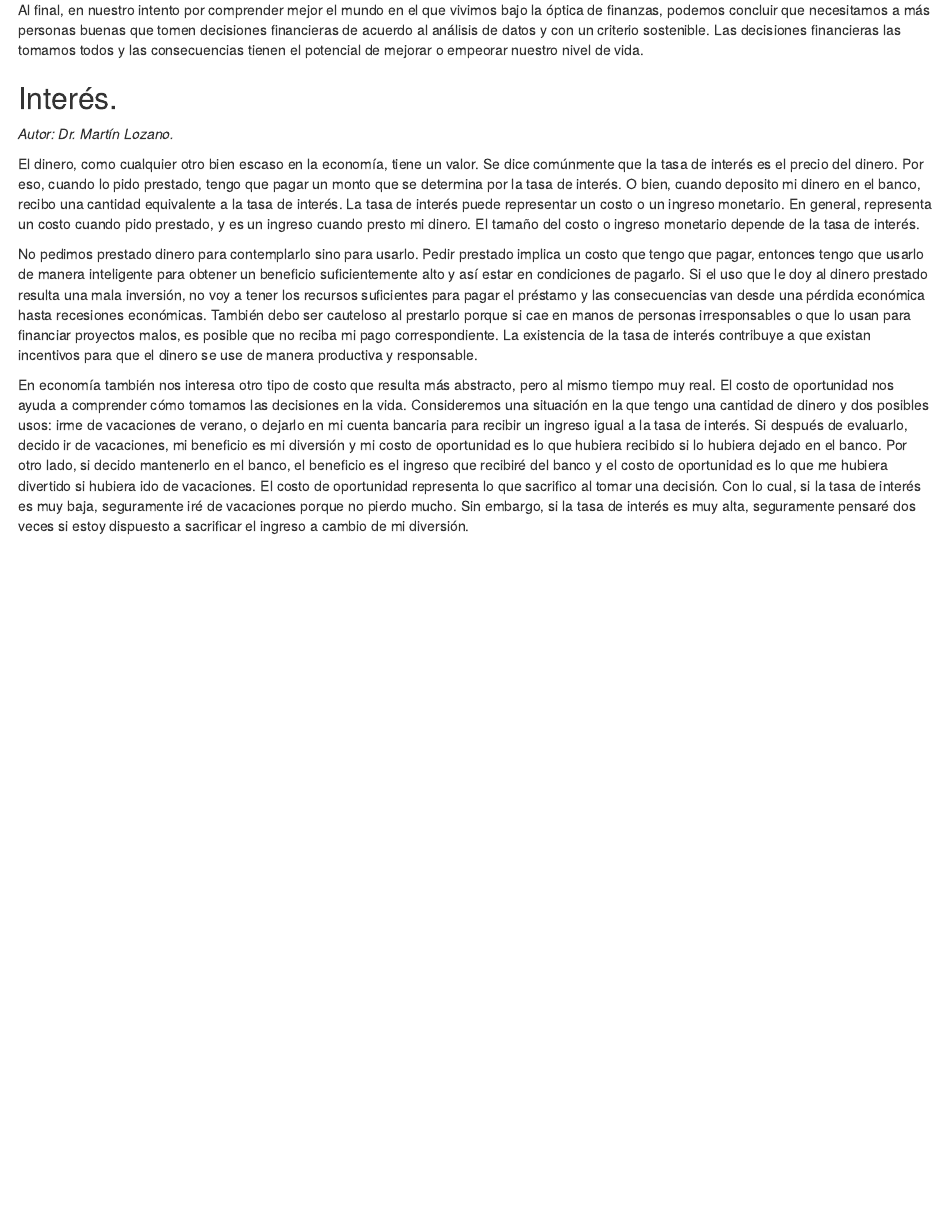
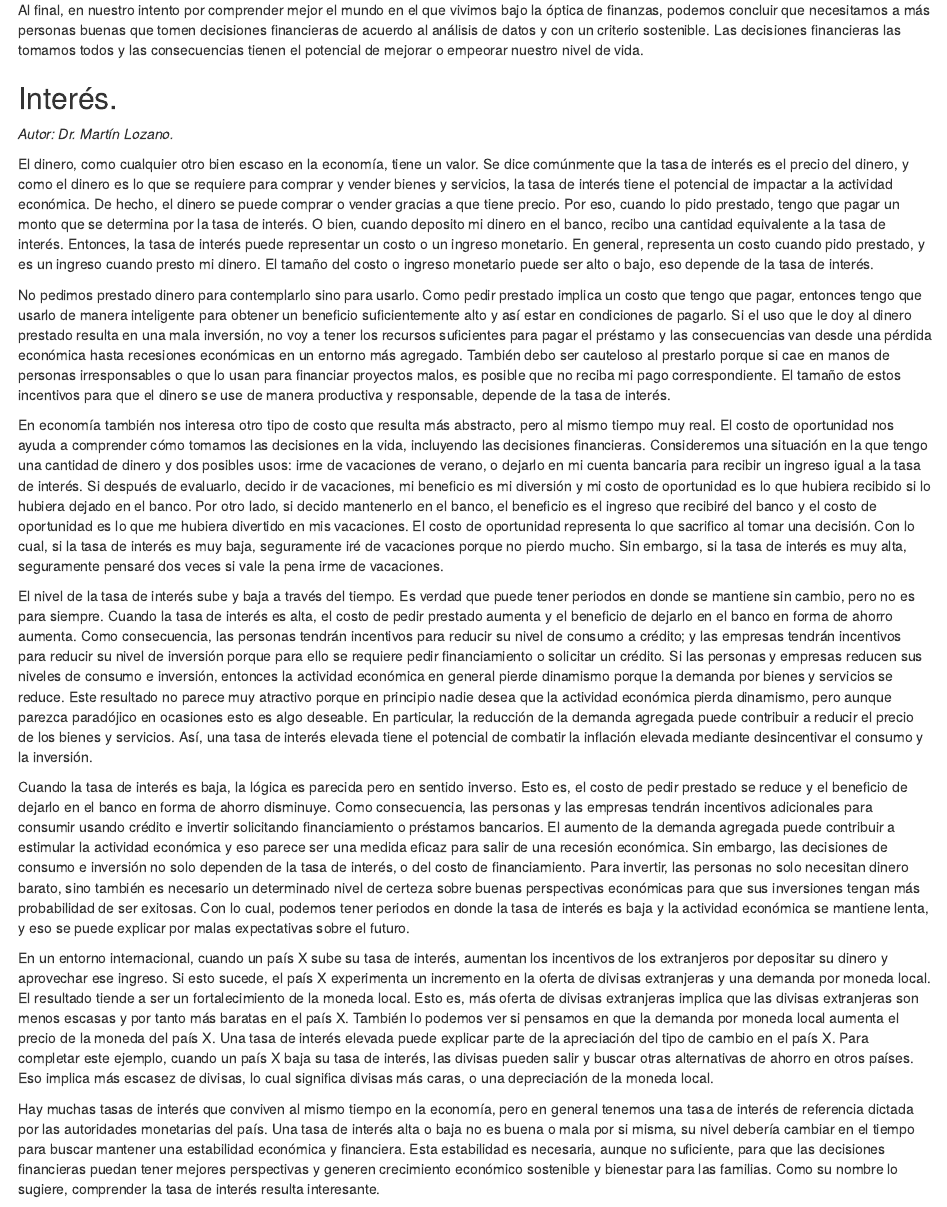
Before and after one commit to mlozanoqf/FCF, an R Markdown document (lecturas.rmd): the page in a window 1100 px wide, from 920 px down. Rendered offline with R 4.5, knitr and Pandoc, with nearby package versions.

Commit message:
lecturas

```diff
--- a/lecturas.rmd
+++ b/lecturas.rmd
@@ -26,8 +26,16 @@ Al final, en nuestro intento por comprender mejor el mundo en el que vivimos baj
 
 *Autor: Dr. Martín Lozano.*
 
-El dinero, como cualquier otro bien escaso en la economía, tiene un valor. Se dice comúnmente que la tasa de interés es el precio del dinero. Por eso, cuando lo pido prestado, tengo que pagar un monto que se determina por la tasa de interés. O bien, cuando deposito mi dinero en el banco, recibo una cantidad equivalente a la tasa de interés. La tasa de interés puede representar un costo o un ingreso monetario. En general, representa un costo cuando pido prestado, y es un ingreso cuando presto mi dinero. El tamaño del costo o ingreso monetario depende de la tasa de interés.
+El dinero, como cualquier otro bien escaso en la economía, tiene un valor. Se dice comúnmente que la tasa de interés es el precio del dinero, y como el dinero es lo que se requiere para comprar y vender bienes y servicios, la tasa de interés tiene el potencial de impactar a la actividad económica. De hecho, el dinero se puede comprar o vender gracias a que tiene precio. Por eso, cuando lo pido prestado, tengo que pagar un monto que se determina por la tasa de interés. O bien, cuando deposito mi dinero en el banco, recibo una cantidad equivalente a la tasa de interés. Entonces, la tasa de interés puede representar un costo o un ingreso monetario. En general, representa un costo cuando pido prestado, y es un ingreso cuando presto mi dinero. El tamaño del costo o ingreso monetario puede ser alto o bajo, eso depende de la tasa de interés.
 
-No pedimos prestado dinero para contemplarlo sino para usarlo. Pedir prestado implica un costo que tengo que pagar, entonces tengo que usarlo de manera inteligente para obtener un beneficio suficientemente alto y así estar en condiciones de pagarlo. Si el uso que le doy al dinero prestado resulta una mala inversión, no voy a tener los recursos suficientes para pagar el préstamo y las consecuencias van desde una pérdida económica hasta recesiones económicas. También debo ser cauteloso al prestarlo porque si cae en manos de personas irresponsables o que lo usan para financiar proyectos malos, es posible que no reciba mi pago correspondiente. La existencia de la tasa de interés contribuye a que existan incentivos para que el dinero se use de manera productiva y responsable.
+No pedimos prestado dinero para contemplarlo sino para usarlo. Como pedir prestado implica un costo que tengo que pagar, entonces tengo que usarlo de manera inteligente para obtener un beneficio suficientemente alto y así estar en condiciones de pagarlo. Si el uso que le doy al dinero prestado resulta en una mala inversión, no voy a tener los recursos suficientes para pagar el préstamo y las consecuencias van desde una pérdida económica hasta recesiones económicas en un entorno más agregado. También debo ser cauteloso al prestarlo porque si cae en manos de personas irresponsables o que lo usan para financiar proyectos malos, es posible que no reciba mi pago correspondiente. El tamaño de estos incentivos para que el dinero se use de manera productiva y responsable, depende de la tasa de interés.
 
-En economía también nos interesa otro tipo de costo que resulta más abstracto, pero al mismo tiempo muy real. El costo de oportunidad nos ayuda a comprender cómo tomamos las decisiones en la vida. Consideremos una situación en la que tengo una cantidad de dinero y dos posibles usos: irme de vacaciones de verano, o dejarlo en mi cuenta bancaria para recibir un ingreso igual a la tasa de interés. Si después de evaluarlo, decido ir de vacaciones, mi beneficio es mi diversión y mi costo de oportunidad es lo que hubiera recibido si lo hubiera dejado en el banco. Por otro lado, si decido mantenerlo en el banco, el beneficio es el ingreso que recibiré del banco y el costo de oportunidad es lo que me hubiera divertido si hubiera ido de vacaciones. El costo de oportunidad representa lo que sacrifico al tomar una decisión. Con lo cual, si la tasa de interés es muy baja, seguramente iré de vacaciones porque no pierdo mucho. Sin embargo, si la tasa de interés es muy alta, seguramente pensaré dos veces si estoy dispuesto a sacrificar el ingreso a cambio de mi diversión.
+En economía también nos interesa otro tipo de costo que resulta más abstracto, pero al mismo tiempo muy real. El costo de oportunidad nos ayuda a comprender cómo tomamos las decisiones en la vida, incluyendo las decisiones financieras. Consideremos una situación en la que tengo una cantidad de dinero y dos posibles usos: irme de vacaciones de verano, o dejarlo en mi cuenta bancaria para recibir un ingreso igual a la tasa de interés. Si después de evaluarlo, decido ir de vacaciones, mi beneficio es mi diversión y mi costo de oportunidad es lo que hubiera recibido si lo hubiera dejado en el banco. Por otro lado, si decido mantenerlo en el banco, el beneficio es el ingreso que recibiré del banco y el costo de oportunidad es lo que me hubiera divertido en mis vacaciones. El costo de oportunidad representa lo que sacrifico al tomar una decisión. Con lo cual, si la tasa de interés es muy baja, seguramente iré de vacaciones porque no pierdo mucho. Sin embargo, si la tasa de interés es muy alta, seguramente pensaré dos veces si vale la pena irme de vacaciones.
+
+El nivel de la tasa de interés sube y baja a través del tiempo. Es verdad que puede tener periodos en donde se mantiene sin cambio, pero no es para siempre. Cuando la tasa de interés es alta, el costo de pedir prestado aumenta y el beneficio de dejarlo en el banco en forma de ahorro aumenta. Como consecuencia, las personas tendrán incentivos para reducir su nivel de consumo a crédito; y las empresas tendrán incentivos para reducir su nivel de inversión porque para ello se requiere pedir financiamiento o solicitar un crédito. Si las personas y empresas reducen sus niveles de consumo e inversión, entonces la actividad económica en general pierde dinamismo porque la demanda por bienes y servicios se reduce. Este resultado no parece muy atractivo porque en principio nadie desea que la actividad económica pierda dinamismo, pero aunque parezca paradójico en ocasiones esto es algo deseable. En particular, la reducción de la demanda agregada puede contribuir a reducir el precio de los bienes y servicios. Así, una tasa de interés elevada tiene el potencial de combatir la inflación elevada mediante desincentivar el consumo y la inversión.
+
+Cuando la tasa de interés es baja, la lógica es parecida pero en sentido inverso. Esto es, el costo de pedir prestado se reduce y el beneficio de dejarlo en el banco en forma de ahorro disminuye. Como consecuencia, las personas y las empresas tendrán incentivos adicionales para consumir usando crédito e invertir solicitando financiamiento o préstamos bancarios. El aumento de la demanda agregada puede contribuir a estimular la actividad económica y eso parece ser una medida eficaz para salir de una recesión económica. Sin embargo, las decisiones de consumo e inversión no solo dependen de la tasa de interés, o del costo de financiamiento. Para invertir, las personas no solo necesitan dinero barato, sino también es necesario un determinado nivel de certeza sobre buenas perspectivas económicas para que sus inversiones tengan más probabilidad de ser exitosas. Con lo cual, podemos tener periodos en donde la tasa de interés es baja y la actividad económica se mantiene lenta, y eso se puede explicar por malas expectativas sobre el futuro.
+
+En un entorno internacional, cuando un país X sube su tasa de interés, aumentan los incentivos de los extranjeros por depositar su dinero y aprovechar ese ingreso. Si esto sucede, el país X experimenta un incremento en la oferta de divisas extranjeras y una demanda por moneda local. El resultado tiende a ser un fortalecimiento de la moneda local. Esto es, más oferta de divisas extranjeras implica que las divisas extranjeras son menos escasas y por tanto más baratas en el país X. También lo podemos ver si pensamos en que la demanda por moneda local aumenta el precio de la moneda del país X. Una tasa de interés elevada puede explicar parte de la apreciación del tipo de cambio en el país X. Para completar este ejemplo, cuando un país X baja su tasa de interés, las divisas pueden salir y buscar otras alternativas de ahorro en otros países. Eso implica más escasez de divisas, lo cual significa divisas más caras, o una depreciación de la moneda local.
+
+Hay muchas tasas de interés que conviven al mismo tiempo en la economía, pero en general tenemos una tasa de interés de referencia dictada por las autoridades monetarias del país. Una tasa de interés alta o baja no es buena o mala por si misma, su nivel debería cambiar en el tiempo para buscar mantener una estabilidad económica y financiera. Esta estabilidad es necesaria, aunque no suficiente, para que las decisiones financieras puedan tener mejores perspectivas y generen crecimiento económico sostenible y bienestar para las familias. Como su nombre lo sugiere, comprender la tasa de interés resulta interesante.
```
Also changed, not shown: Class schedule ot24.rmd (+2 -0 lines), index.qmd (+2 -2 lines), index.html, lecturas.rmd (2 more changed lines).
